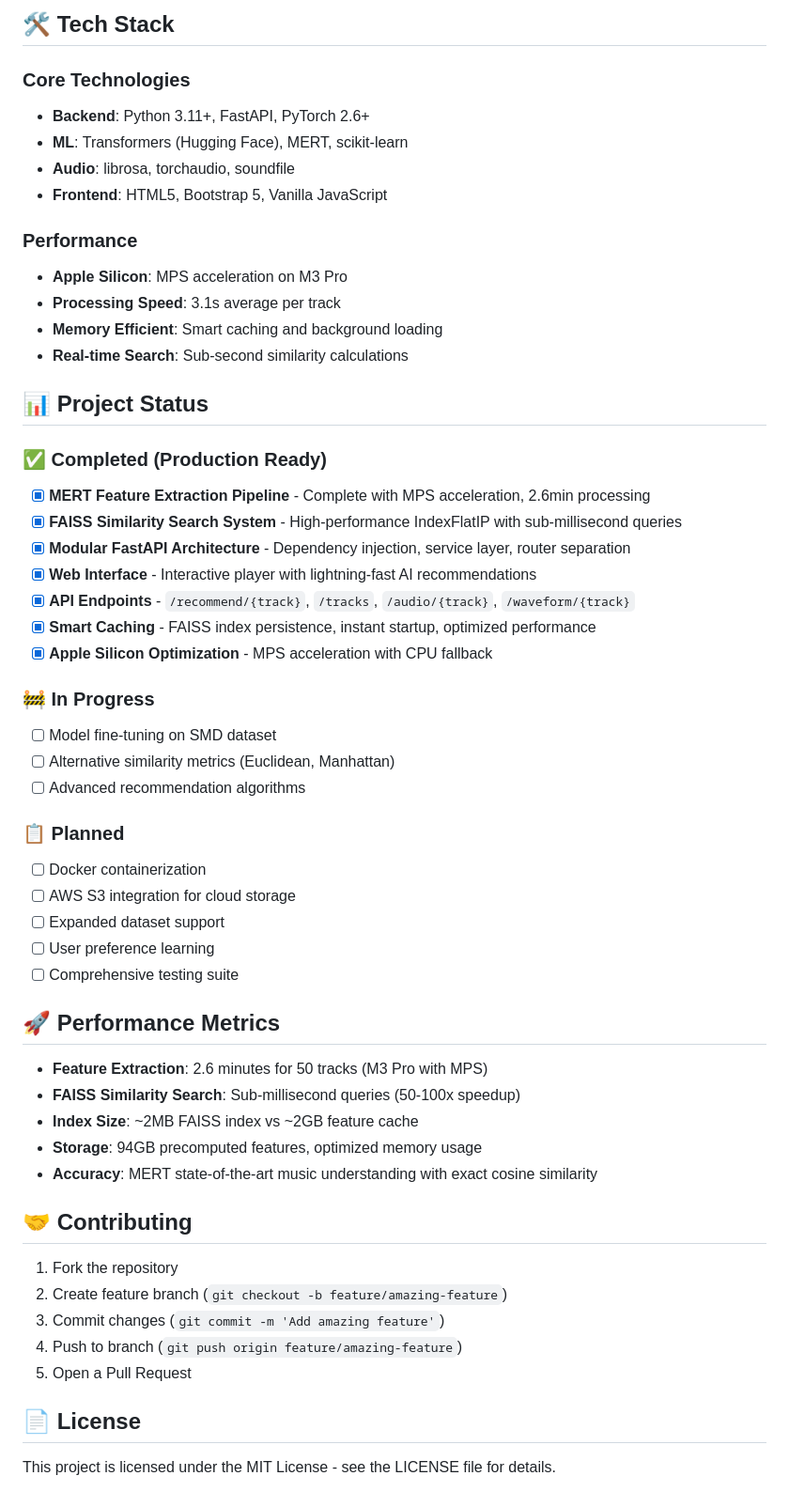
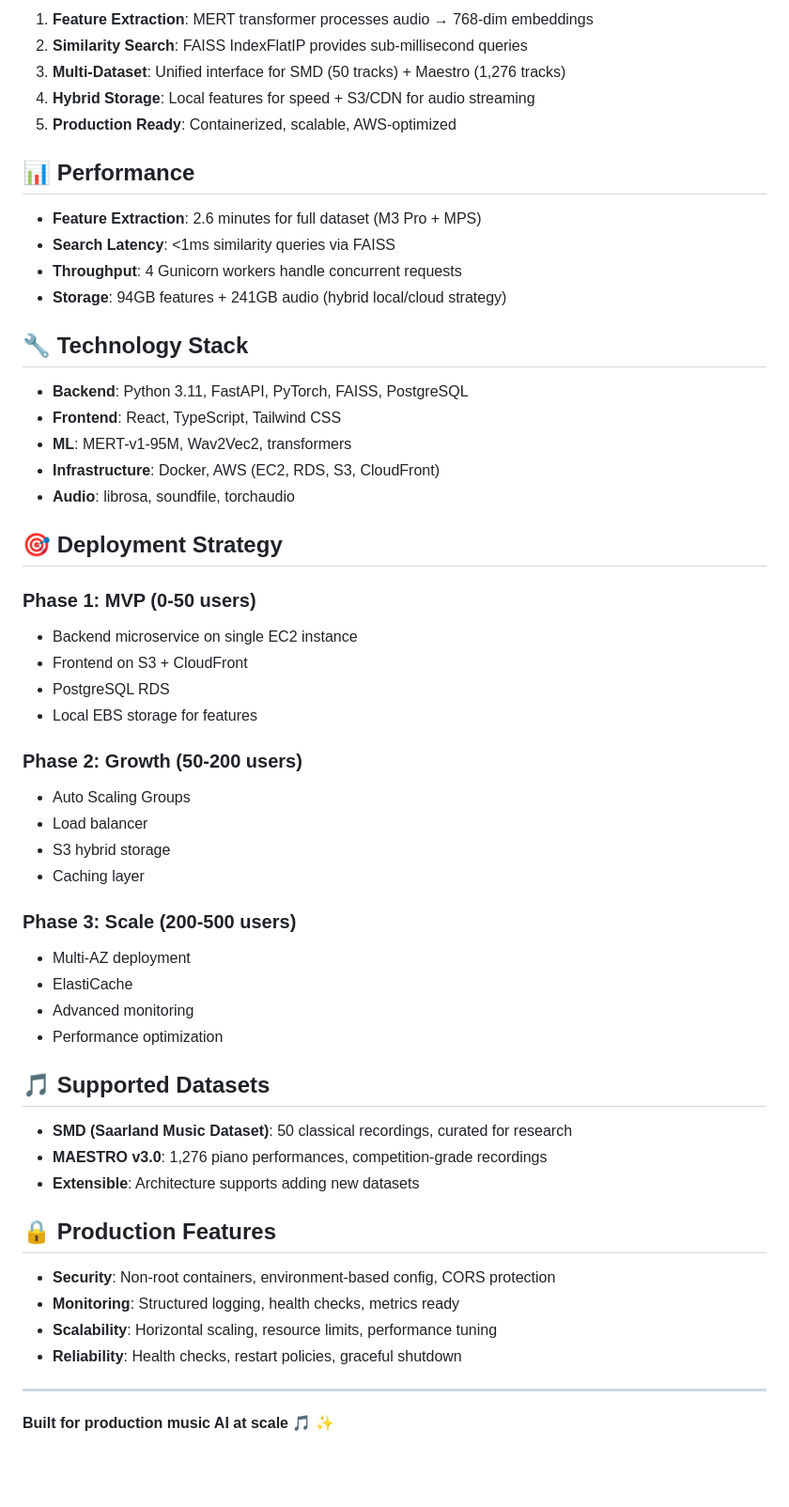
Before and after one commit to jacobbies/mess-ai, a Markdown page: README.md, the part around one of its changes. Shown at 94% size. Drawn GitHub-style; blank space fills up the shorter version.

```diff
--- a/README.md
+++ b/README.md
@@ -72,57 +76,58 @@ data/
 
-## 🛠️ Tech Stack
+1. **Feature Extraction**: MERT transformer processes audio → 768-dim embeddings
+2. **Similarity Search**: FAISS IndexFlatIP provides sub-millisecond queries
+3. **Multi-Dataset**: Unified interface for SMD (50 tracks) + Maestro (1,276 tracks)
+4. **Hybrid Storage**: Local features for speed + S3/CDN for audio streaming
+5. **Production Ready**: Containerized, scalable, AWS-optimized
 
-### Core Technologies
-- **Backend**: Python 3.11+, FastAPI, PyTorch 2.6+
-- **ML**: Transformers (Hugging Face), MERT, scikit-learn
-- **Audio**: librosa, torchaudio, soundfile
-- **Frontend**: HTML5, Bootstrap 5, Vanilla JavaScript
+## 📊 Performance
 
-### Performance
-- **Apple Silicon**: MPS acceleration on M3 Pro
-- **Processing Speed**: 3.1s average per track
-- **Memory Efficient**: Smart caching and background loading
-- **Real-time Search**: Sub-second similarity calculations
+- **Feature Extraction**: 2.6 minutes for full dataset (M3 Pro + MPS)
+- **Search Latency**: <1ms similarity queries via FAISS
+- **Throughput**: 4 Gunicorn workers handle concurrent requests
+- **Storage**: 94GB features + 241GB audio (hybrid local/cloud strategy)
 
-## 📊 Project Status
+## 🔧 Technology Stack
 
-### ✅ Completed (Production Ready)
-- [x] **MERT Feature Extraction Pipeline** - Complete with MPS acceleration, 2.6min processing
-- [x] **FAISS Similarity Search System** - High-performance IndexFlatIP with sub-millisecond queries
-- [x] **Modular FastAPI Architecture** - Dependency injection, service layer, router separation
-- [x] **Web Interface** - Interactive player with lightning-fast AI recommendations
-- [x] **API Endpoints** - `/recommend/{track}`, `/tracks`, `/audio/{track}`, `/waveform/{track}`
-- [x] **Smart Caching** - FAISS index persistence, instant startup, optimized performance
-- [x] **Apple Silicon Optimization** - MPS acceleration with CPU fallback
+- **Backend**: Python 3.11, FastAPI, PyTorch, FAISS, PostgreSQL
+- **Frontend**: React, TypeScript, Tailwind CSS
+- **ML**: MERT-v1-95M, Wav2Vec2, transformers
+- **Infrastructure**: Docker, AWS (EC2, RDS, S3, CloudFront)
+- **Audio**: librosa, soundfile, torchaudio
 
-### 🚧 In Progress
-- [ ] Model fine-tuning on SMD dataset
-- [ ] Alternative similarity metrics (Euclidean, Manhattan)
-- [ ] Advanced recommendation algorithms
+## 🎯 Deployment Strategy
 
-### 📋 Planned
-- [ ] Docker containerization
-- [ ] AWS S3 integration for cloud storage
-- [ ] Expanded dataset support
-- [ ] User preference learning
-- [ ] Comprehensive testing suite
+### Phase 1: MVP (0-50 users)
+- Backend microservice on single EC2 instance
+- Frontend on S3 + CloudFront
+- PostgreSQL RDS
+- Local EBS storage for features
 
-## 🚀 Performance Metrics
+### Phase 2: Growth (50-200 users)
+- Auto Scaling Groups
+- Load balancer
+- S3 hybrid storage
+- Caching layer
 
-- **Feature Extraction**: 2.6 minutes for 50 tracks (M3 Pro with MPS)
-- **FAISS Similarity Search**: Sub-millisecond queries (50-100x speedup)
-- **Index Size**: ~2MB FAISS index vs ~2GB feature cache
-- **Storage**: 94GB precomputed features, optimized memory usage
-- **Accuracy**: MERT state-of-the-art music understanding with exact cosine similarity
+### Phase 3: Scale (200-500 users)
+- Multi-AZ deployment
+- ElastiCache
+- Advanced monitoring
+- Performance optimization
 
-## 🤝 Contributing
+## 🎵 Supported Datasets
 
-1. Fork the repository
-2. Create feature branch (`git checkout -b feature/amazing-feature`)
-3. Commit changes (`git commit -m 'Add amazing feature'`)
-4. Push to branch (`git push origin feature/amazing-feature`)
-5. Open a Pull Request
+- **SMD (Saarland Music Dataset)**: 50 classical recordings, curated for research
+- **MAESTRO v3.0**: 1,276 piano performances, competition-grade recordings
+- **Extensible**: Architecture supports adding new datasets
 
-## 📄 License
+## 🔒 Production Features
 
-This project is licensed under the MIT License - see the LICENSE file for details.
+- **Security**: Non-root containers, environment-based config, CORS protection
+- **Monitoring**: Structured logging, health checks, metrics ready
+- **Scalability**: Horizontal scaling, resource limits, performance tuning
+- **Reliability**: Health checks, restart policies, graceful shutdown
+
+---
+
+**Built for production music AI at scale** 🎵 ✨
```
Also changed, not shown: other parts of README.md (+62 -58 lines).
